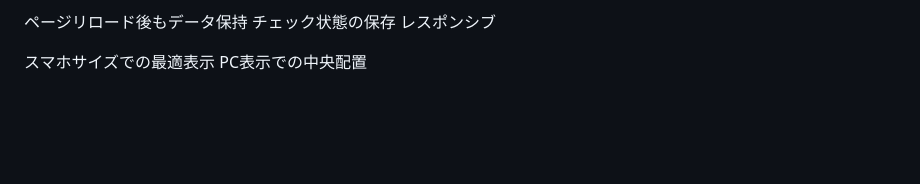
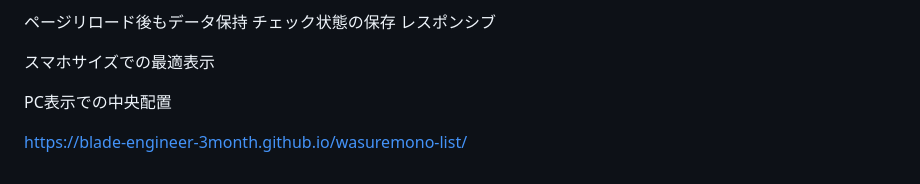
Before and after one commit to blade-engineer-3month/wasuremono-list, a Markdown page: doc/実装仕様書.md, the part around the change. Drawn GitHub-style; blank space fills up the shorter version.

Commit message:
URL追加

```diff
--- a/doc/実装仕様書.md
+++ b/doc/実装仕様書.md
@@ -123,4 +123,7 @@ Enterキーで追加
 レスポンシブ
 
 スマホサイズでの最適表示
+
 PC表示での中央配置
+
+https://blade-engineer-3month.github.io/wasuremono-list/
```
